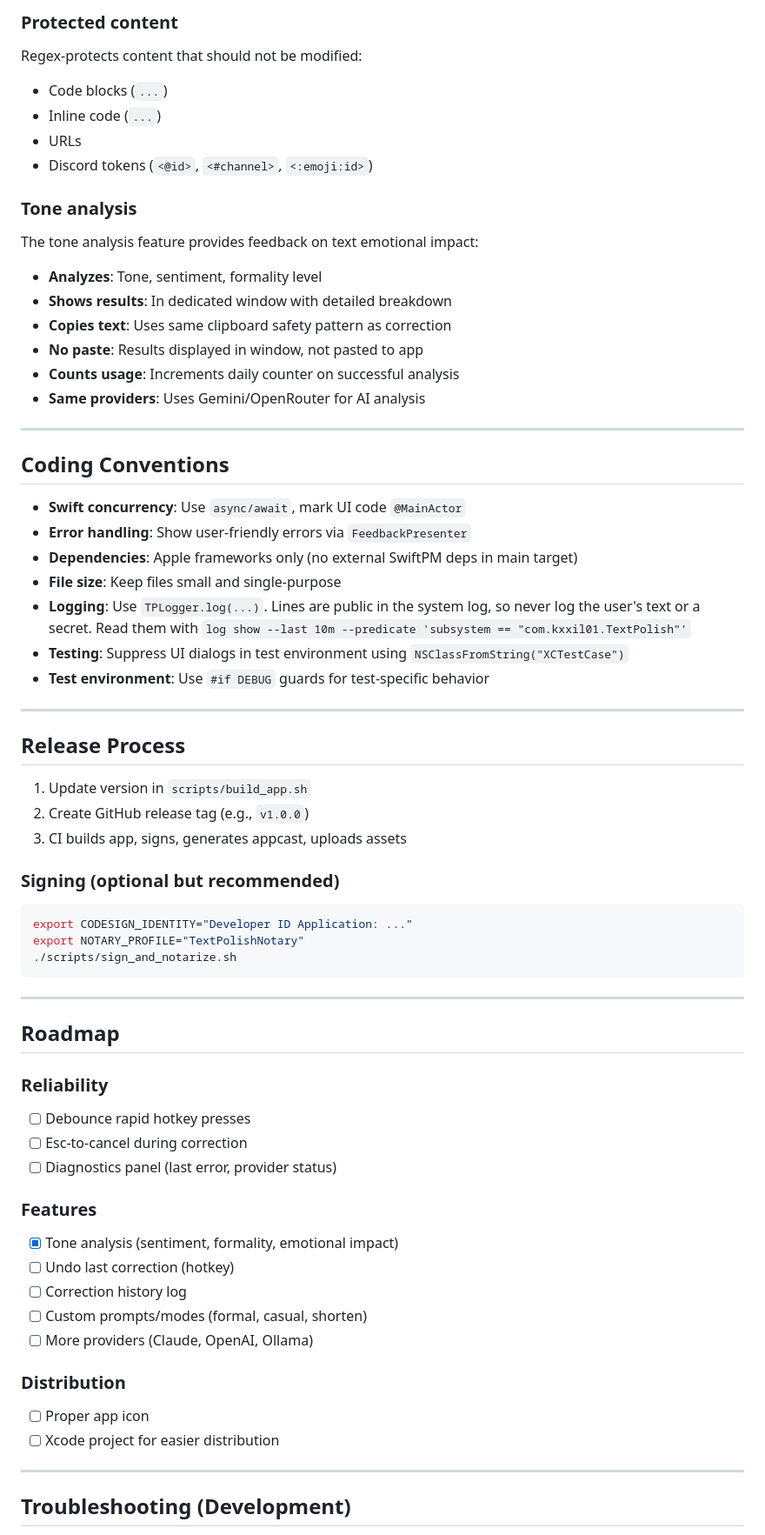
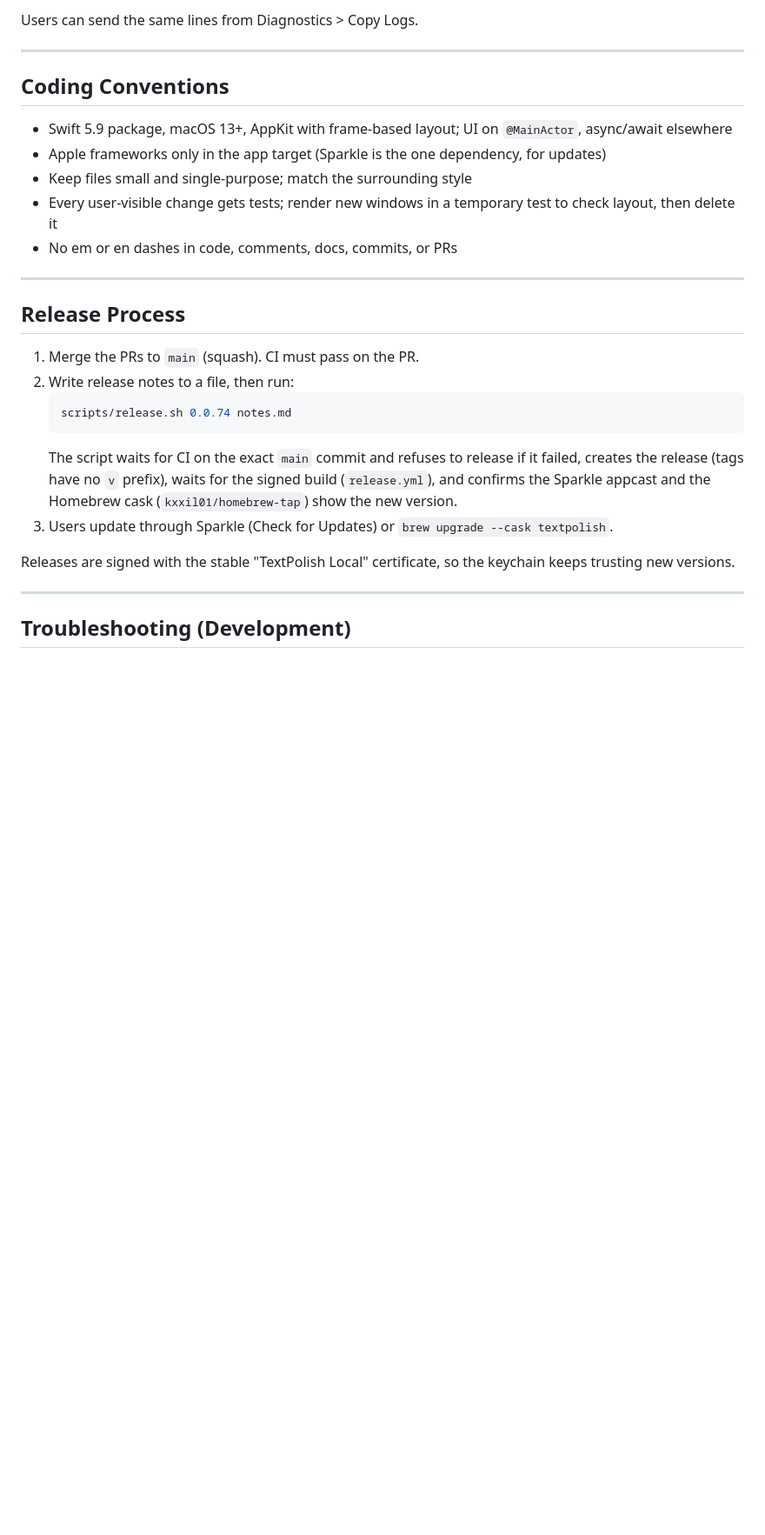
Before and after one commit to kxxil01/TextPolish, a Markdown page: AGENTS.md, the part around one of its changes. Shown at 87% size. Rendered like a GitHub page; blank space fills up the shorter version.

Commit message:
docs: refresh the developer guide for the current app (#40)

````diff
--- a/AGENTS.md
+++ b/AGENTS.md
@@ -304,69 +190,28 @@ keyboard.sendCommandC()
-### Protected content
-
-Regex-protects content that should not be modified:
-- Code blocks (``` ... ```)
-- Inline code (`...`)
-- URLs
-- Discord tokens (`<@id>`, `<#channel>`, `<:emoji:id>`)
-
-### Tone analysis
-
-The tone analysis feature provides feedback on text emotional impact:
-
-- **Analyzes**: Tone, sentiment, formality level
-- **Shows results**: In dedicated window with detailed breakdown
-- **Copies text**: Uses same clipboard safety pattern as correction
-- **No paste**: Results displayed in window, not pasted to app
-- **Counts usage**: Increments daily counter on successful analysis
-- **Same providers**: Uses Gemini/OpenRouter for AI analysis
+Users can send the same lines from Diagnostics > Copy Logs.
 
 ---
 
 ## Coding Conventions
 
-- **Swift concurrency**: Use `async/await`, mark UI code `@MainActor`
-- **Error handling**: Show user-friendly errors via `FeedbackPresenter`
-- **Dependencies**: Apple frameworks only (no external SwiftPM deps in main target)
-- **File size**: Keep files small and single-purpose
-- **Logging**: Use `TPLogger.log(...)`. Lines are public in the system log, so never log the user's text or a secret. Read them with `log show --last 10m --predicate 'subsystem == "com.kxxil01.TextPolish"'`
-- **Testing**: Suppress UI dialogs in test environment using `NSClassFromString("XCTestCase")`
-- **Test environment**: Use `#if DEBUG` guards for test-specific behavior
+- Swift 5.9 package, macOS 13+, AppKit with frame-based layout; UI on `@MainActor`, async/await elsewhere
+- Apple frameworks only in the app target (Sparkle is the one dependency, for updates)
+- Keep files small and single-purpose; match the surrounding style
+- Every user-visible change gets tests; render new windows in a temporary test to check layout, then delete it
+- No em or en dashes in code, comments, docs, commits, or PRs
 
 ---
 
 ## Release Process
 
-1. Update version in `scripts/build_app.sh`
-2. Create GitHub release tag (e.g., `v1.0.0`)
-3. CI builds app, signs, generates appcast, uploads assets
+1. Merge the PRs to `main` (squash). CI must pass on the PR.
+2. Write release notes to a file, then run:
+   ```bash
+   scripts/release.sh 0.0.74 notes.md
+   ```
+   The script waits for CI on the exact `main` commit and refuses to release if it failed, creates the release (tags have no `v` prefix), waits for the signed build (`release.yml`), and confirms the Sparkle appcast and the Homebrew cask (`kxxil01/homebrew-tap`) show the new version.
+3. Users update through Sparkle (Check for Updates) or `brew upgrade --cask textpolish`.
 
-### Signing (optional but recommended)
-
-```bash
-export CODESIGN_IDENTITY="Developer ID Application: ..."
-export NOTARY_PROFILE="TextPolishNotary"
-./scripts/sign_and_notarize.sh
-```
-
----
-
-## Roadmap
-
-### Reliability
-- [ ] Debounce rapid hotkey presses
-- [ ] Esc-to-cancel during correction
-- [ ] Diagnostics panel (last error, provider status)
-
-### Features
-- [x] Tone analysis (sentiment, formality, emotional impact)
-- [ ] Undo last correction (hotkey)
-- [ ] Correction history log
-- [ ] Custom prompts/modes (formal, casual, shorten)
-- [ ] More providers (Claude, OpenAI, Ollama)
-
-### Distribution
-- [ ] Proper app icon
-- [ ] Xcode project for easier distribution
+Releases are signed with the stable "TextPolish Local" certificate, so the keychain keeps trusting new versions.
 
 ---
 
````
Also changed, not shown: other parts of AGENTS.md (+113 -279 lines).
